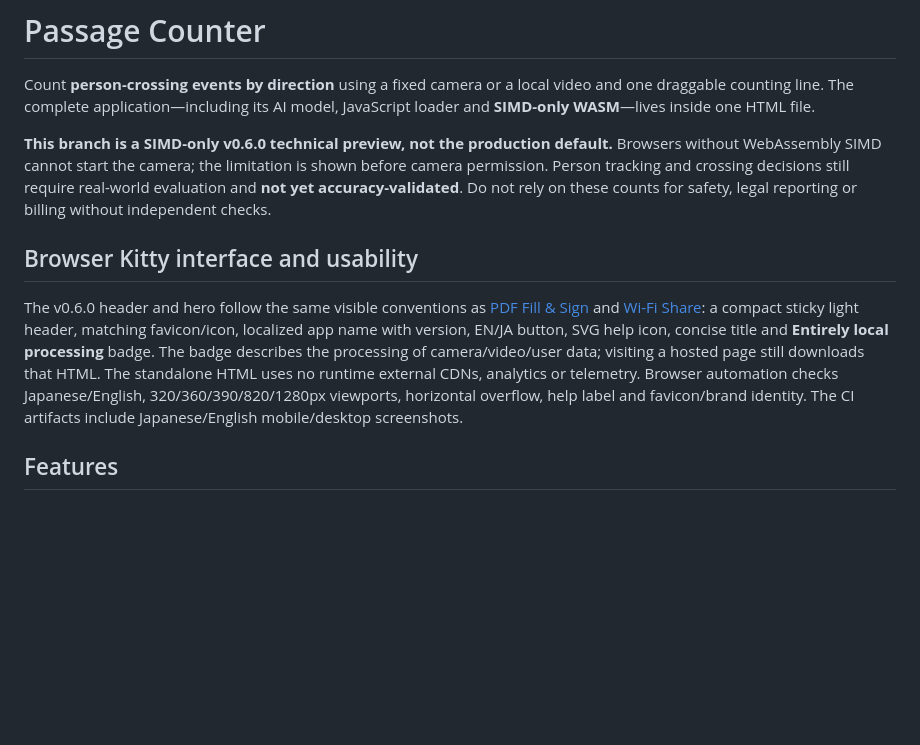
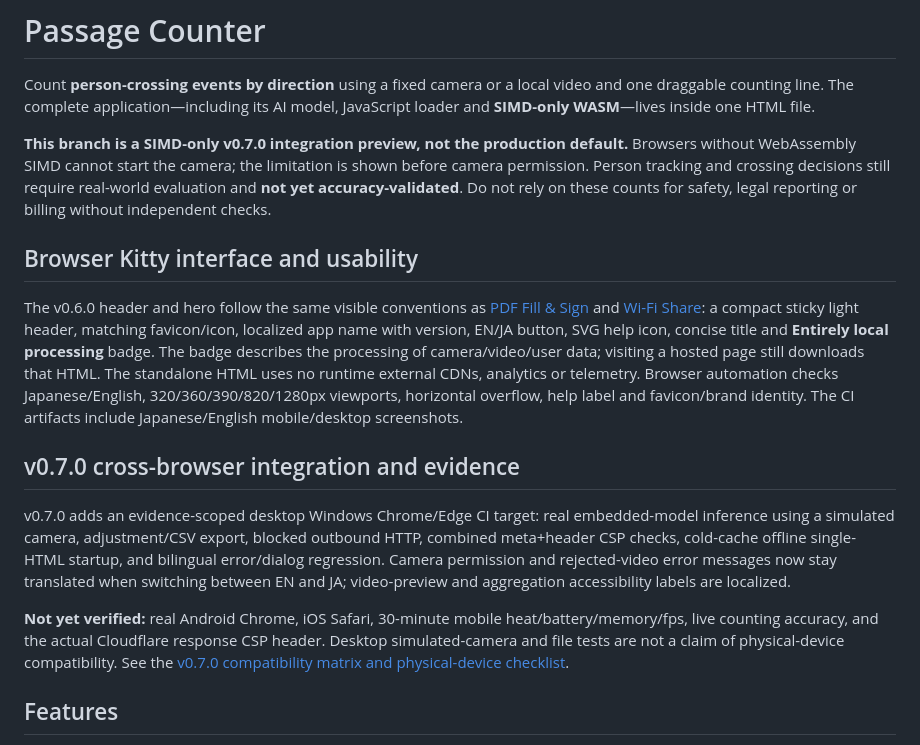
Before and after one commit to ttomohisa/htmlapps-passage-counter, a Markdown page: README.md, the part around the change. Drawn GitHub-style; blank space fills up the shorter version.

Commit message:
docs(v0.7.0): clarify English compatibility evidence and open gates

```diff
--- a/README.md
+++ b/README.md
@@ -2,11 +2,17 @@
 
 Count **person-crossing events by direction** using a fixed camera or a local video and one draggable counting line. The complete application—including its AI model, JavaScript loader and **SIMD-only WASM**—lives inside one HTML file.
 
-**This branch is a SIMD-only v0.6.0 technical preview, not the production default.** Browsers without WebAssembly SIMD cannot start the camera; the limitation is shown before camera permission. Person tracking and crossing decisions still require real-world evaluation and **not yet accuracy-validated**. Do not rely on these counts for safety, legal reporting or billing without independent checks.
+**This branch is a SIMD-only v0.7.0 integration preview, not the production default.** Browsers without WebAssembly SIMD cannot start the camera; the limitation is shown before camera permission. Person tracking and crossing decisions still require real-world evaluation and **not yet accuracy-validated**. Do not rely on these counts for safety, legal reporting or billing without independent checks.
 
 ## Browser Kitty interface and usability
 
 The v0.6.0 header and hero follow the same visible conventions as [PDF Fill & Sign](https://browser-kitty.com/apps/pdf-fill-sign.html) and [Wi-Fi Share](https://browser-kitty.com/apps/wifi-share.html): a compact sticky light header, matching favicon/icon, localized app name with version, EN/JA button, SVG help icon, concise title and **Entirely local processing** badge. The badge describes the processing of camera/video/user data; visiting a hosted page still downloads that HTML. The standalone HTML uses no runtime external CDNs, analytics or telemetry. Browser automation checks Japanese/English, 320/360/390/820/1280px viewports, horizontal overflow, help label and favicon/brand identity. The CI artifacts include Japanese/English mobile/desktop screenshots.
+
+## v0.7.0 cross-browser integration and evidence
+
+v0.7.0 adds an evidence-scoped desktop Windows Chrome/Edge CI target: real embedded-model inference using a simulated camera, adjustment/CSV export, blocked outbound HTTP, combined meta+header CSP checks, cold-cache offline single-HTML startup, and bilingual error/dialog regression. Camera permission and rejected-video error messages now stay translated when switching between EN and JA; video-preview and aggregation accessibility labels are localized.
+
+**Not yet verified:** real Android Chrome, iOS Safari, 30-minute mobile heat/battery/memory/fps, live counting accuracy, and the actual Cloudflare response CSP header. Desktop simulated-camera and file tests are not a claim of physical-device compatibility. See the [v0.7.0 compatibility matrix and physical-device checklist](docs/ADR-006-INTEGRATION-AND-COMPATIBILITY.md).
 
 ## Features
 
```
